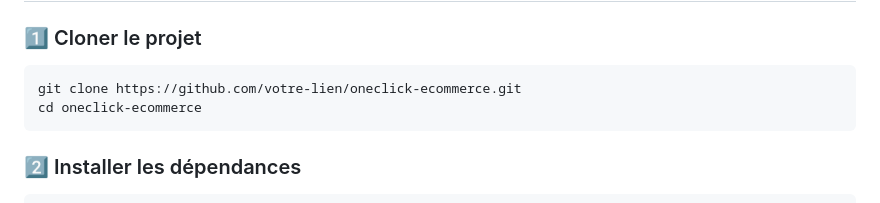
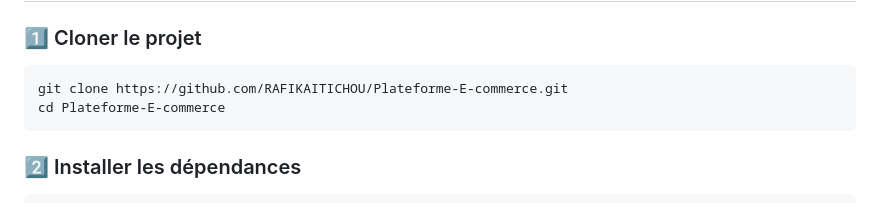
Before and after one commit to RAFIKAITICHOU/Plateforme-E-commerce, a Markdown page: README.md, the part around the change. Rendered like a GitHub page.

````diff
--- a/README.md
+++ b/README.md
@@ -91,8 +91,8 @@ Développer une plateforme e-commerce complète, sécurisée et performante perm
 ### 1️⃣ Cloner le projet
 
 ```bash
-git clone https://github.com/votre-lien/oneclick-ecommerce.git
-cd oneclick-ecommerce
+git clone https://github.com/RAFIKAITICHOU/Plateforme-E-commerce.git
+cd Plateforme-E-commerce
 ```
 
 ### 2️⃣ Installer les dépendances
````
